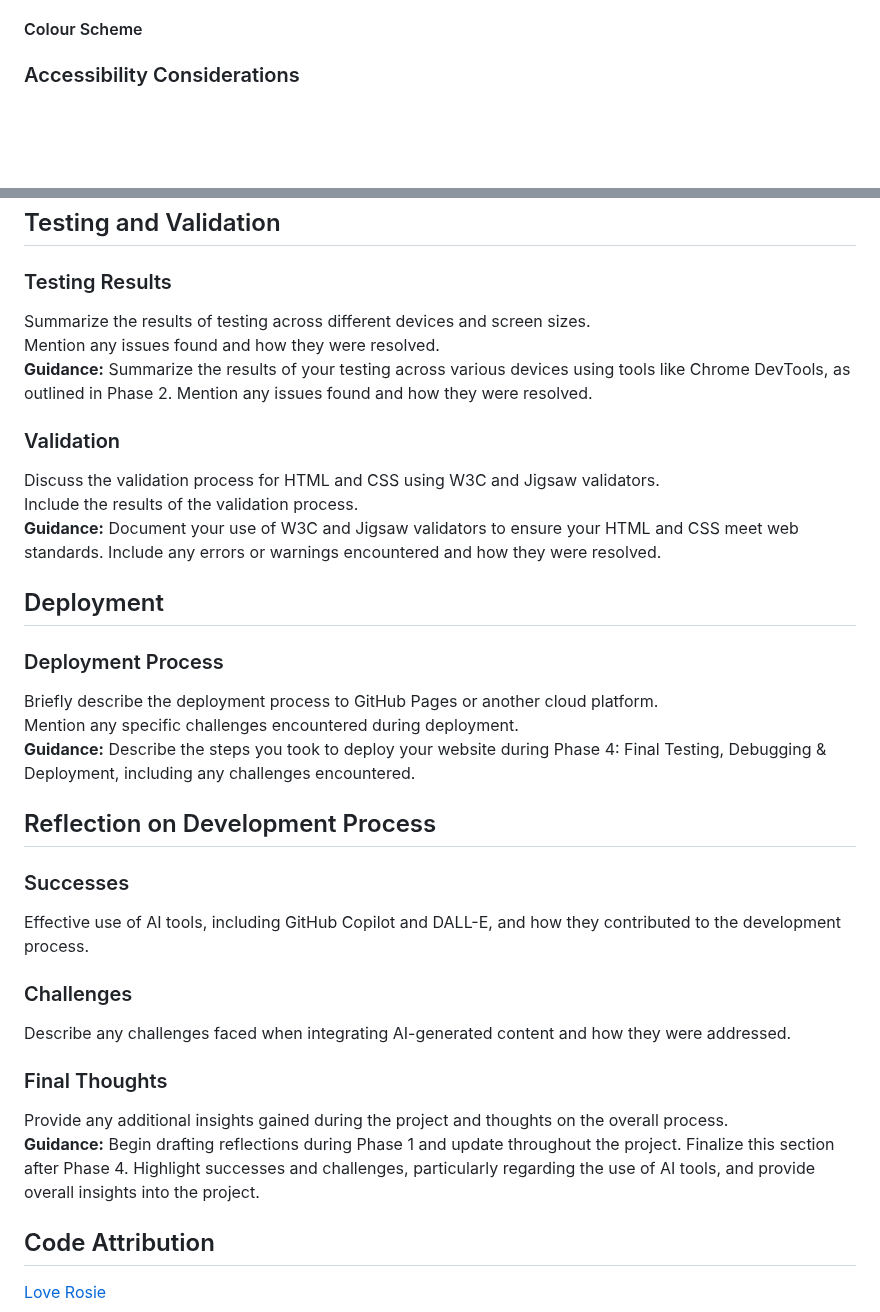
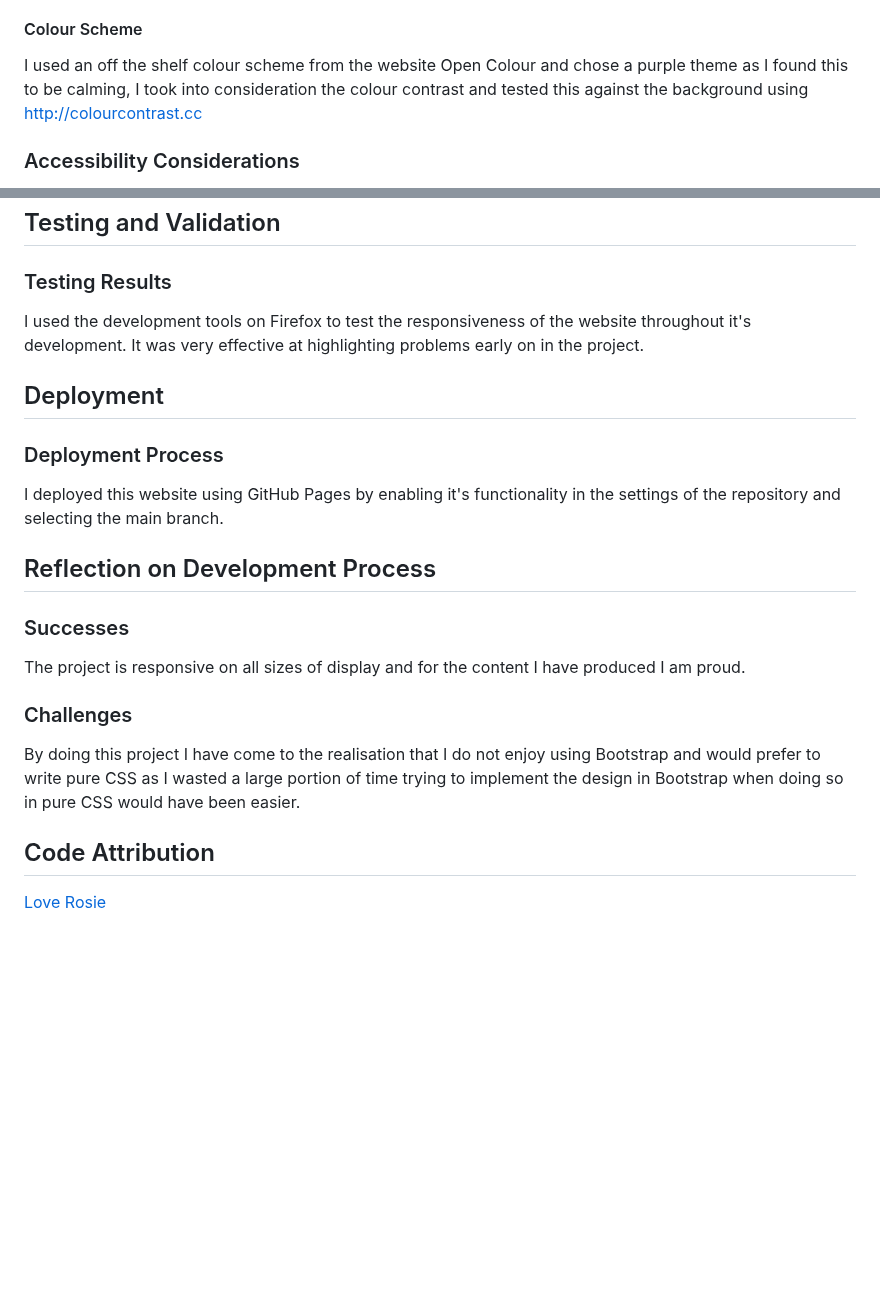
Before and after one commit to Russlyman/thought, a Markdown page: README.md, 2 parts joined by grey strips. GitHub-like rendering; blank space fills up the shorter version.

Commit message:
Add information about colour scheme

```diff
--- a/README.md
+++ b/README.md
@@ -41,6 +41,8 @@ The font I chose was Inter. I decided to use only one font for this project beca
 
 #### Colour Scheme
 
+I used an off the shelf colour scheme from the website Open Colour and chose a purple theme as I found this to be calming, I took into consideration the colour contrast and tested this against the background using http://colourcontrast.cc
+
 ### Accessibility Considerations
 
 To ensure accessibility on the website I used alt text on the images I and aria attributes, I also used colours with an appropriate contrast to retain readability, and my choice of font was also chosen with accessibility in mind.
@@ -55,38 +57,23 @@ ChatGPT was used to generate the paragraphs of copy on the website, it was very
 
 ### Testing Results
 
-Summarize the results of testing across different devices and screen sizes.
-Mention any issues found and how they were resolved.
-**Guidance:** Summarize the results of your testing across various devices using tools like Chrome DevTools, as outlined in Phase 2. Mention any issues found and how they were resolved.
-
-### Validation
-
-Discuss the validation process for HTML and CSS using W3C and Jigsaw validators.
-Include the results of the validation process.
-**Guidance:** Document your use of W3C and Jigsaw validators to ensure your HTML and CSS meet web standards. Include any errors or warnings encountered and how they were resolved.
+I used the development tools on Firefox to test the responsiveness of the website throughout it's development. It was very effective at highlighting problems early on in the project.
 
 ## Deployment
 
 ### Deployment Process
 
-Briefly describe the deployment process to GitHub Pages or another cloud platform.
-Mention any specific challenges encountered during deployment.
-**Guidance:** Describe the steps you took to deploy your website during Phase 4: Final Testing, Debugging & Deployment, including any challenges encountered.
+I deployed this website using GitHub Pages by enabling it's functionality in the settings of the repository and selecting the main branch.
 
 ## Reflection on Development Process
 
 ### Successes
 
-Effective use of AI tools, including GitHub Copilot and DALL-E, and how they contributed to the development process.
+The project is responsive on all sizes of display and for the content I have produced I am proud.
 
 ### Challenges
 
-Describe any challenges faced when integrating AI-generated content and how they were addressed.
-
-### Final Thoughts
-
-Provide any additional insights gained during the project and thoughts on the overall process.
-**Guidance:** Begin drafting reflections during Phase 1 and update throughout the project. Finalize this section after Phase 4. Highlight successes and challenges, particularly regarding the use of AI tools, and provide overall insights into the project.
+By doing this project I have come to the realisation that I do not enjoy using Bootstrap and would prefer to write pure CSS as I wasted a large portion of time trying to implement the design in Bootstrap when doing so in pure CSS would have been easier.
 
 ## Code Attribution
 
```
